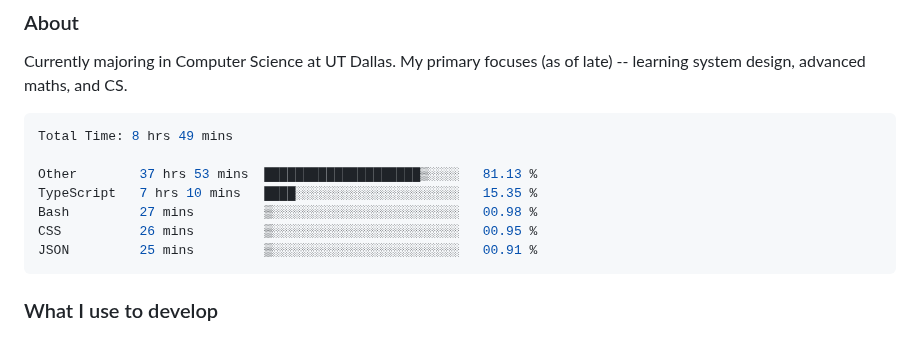
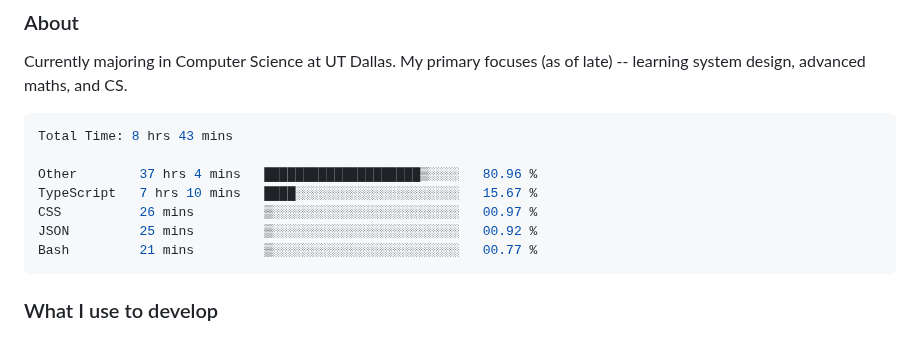
Before and after one commit to enkyuan/enkyuan, a Markdown page: README.md, the part around the change. Drawn GitHub-style.

Commit message:
Updated waka-readme graph with new metrics

````diff
--- a/README.md
+++ b/README.md
@@ -16,13 +16,13 @@ Currently majoring in Computer Science at UT Dallas. My primary focuses (as of l
 <!--START_SECTION:waka-->
 
 ```rust
-Total Time: 8 hrs 49 mins
+Total Time: 8 hrs 43 mins
 
-Other        37 hrs 53 mins  ████████████████████▒░░░░   81.13 %
-TypeScript   7 hrs 10 mins   ████░░░░░░░░░░░░░░░░░░░░░   15.35 %
-Bash         27 mins         ▒░░░░░░░░░░░░░░░░░░░░░░░░   00.98 %
-CSS          26 mins         ▒░░░░░░░░░░░░░░░░░░░░░░░░   00.95 %
-JSON         25 mins         ▒░░░░░░░░░░░░░░░░░░░░░░░░   00.91 %
+Other        37 hrs 4 mins   ████████████████████▒░░░░   80.96 %
+TypeScript   7 hrs 10 mins   ████░░░░░░░░░░░░░░░░░░░░░   15.67 %
+CSS          26 mins         ▒░░░░░░░░░░░░░░░░░░░░░░░░   00.97 %
+JSON         25 mins         ▒░░░░░░░░░░░░░░░░░░░░░░░░   00.92 %
+Bash         21 mins         ▒░░░░░░░░░░░░░░░░░░░░░░░░   00.77 %
 ```
 
 <!--END_SECTION:waka-->
````
